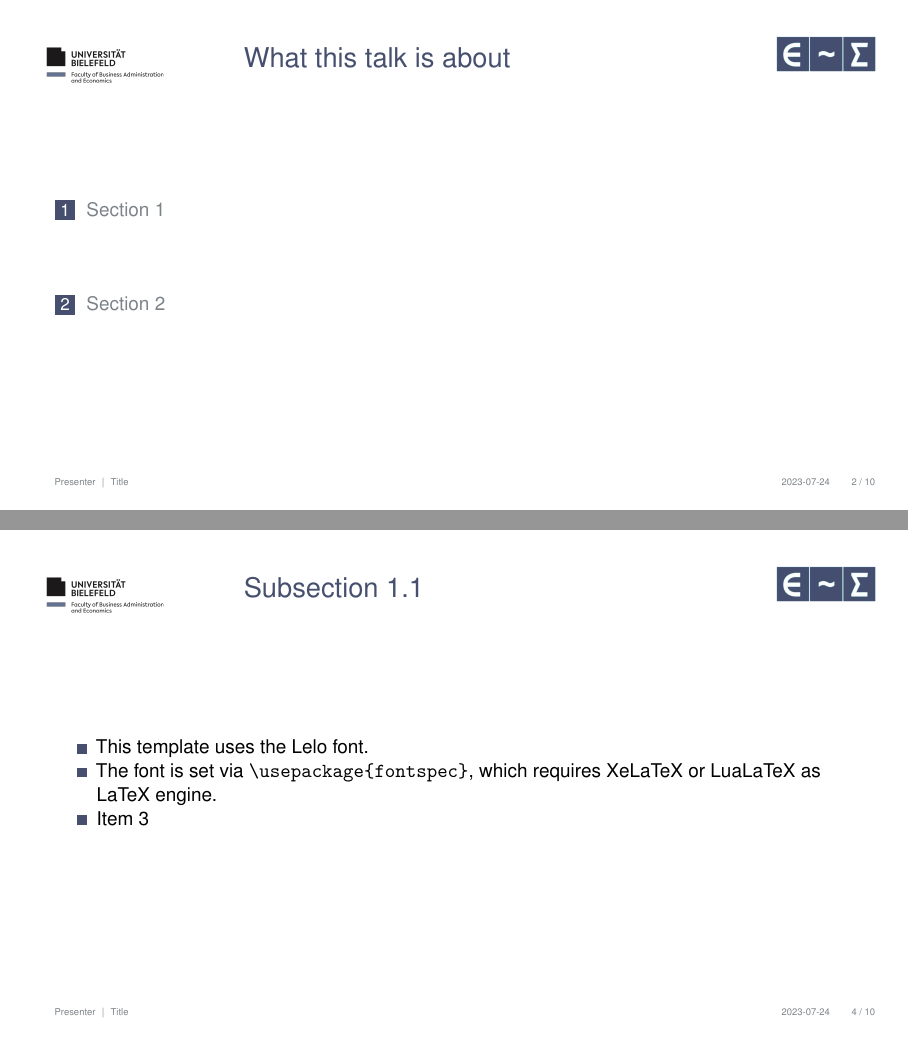
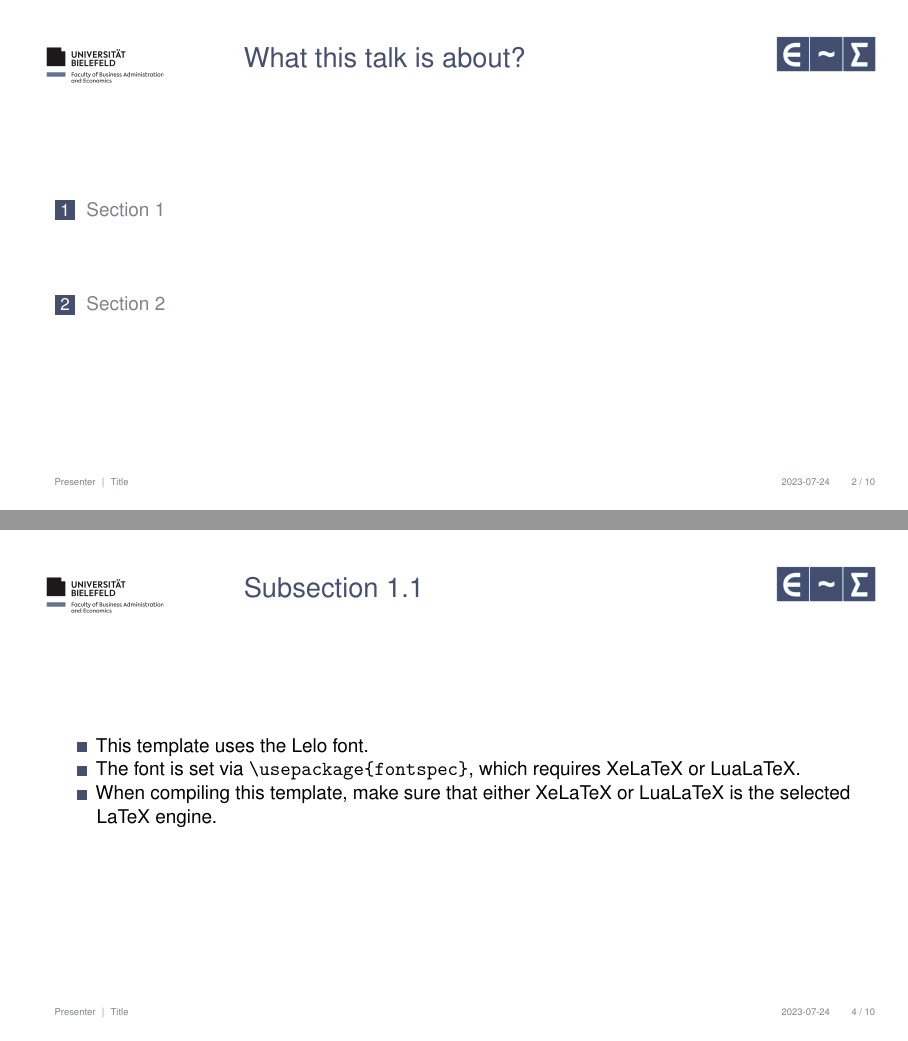
Before and after one commit to loelschlaeger/beamer_biem, LaTeX slides (slides.tex): pages 2 and 4 of 10, joined at a grey line. Compiled offline with XeLaTeX.

Commit message:
Rendered slides :pencil2:

```diff
--- a/slides.tex
+++ b/slides.tex
@@ -133,7 +133,7 @@ xcolor = dvipsnames
 \AtBeginSection[]
 {
     \begin{frame}
-        \frametitle{What this talk is about}
+        \frametitle{What this talk is about?}
         \tableofcontents[currentsection]
     \end{frame}
 }
@@ -144,7 +144,7 @@ xcolor = dvipsnames
 \end{frame}
 
 \begin{frame}
-  \frametitle{What this talk is about}
+  \frametitle{What this talk is about?}
   \tableofcontents
 \end{frame}
 \hypertarget{section-1}{%
@@ -159,9 +159,10 @@ xcolor = dvipsnames
   font}.
 \item
   The font is set via \texttt{\textbackslash{}usepackage\{fontspec\}},
-  which requires XeLaTeX or LuaLaTeX as LaTeX engine.
+  which requires XeLaTeX or LuaLaTeX.
 \item
-  Item 3
+  When compiling this template, make sure that either XeLaTeX or
+  LuaLaTeX is the selected LaTeX engine.
 \end{itemize}
 \end{frame}
 
```
Also changed, not shown: figures/cars-1.pdf, slides.pdf.
